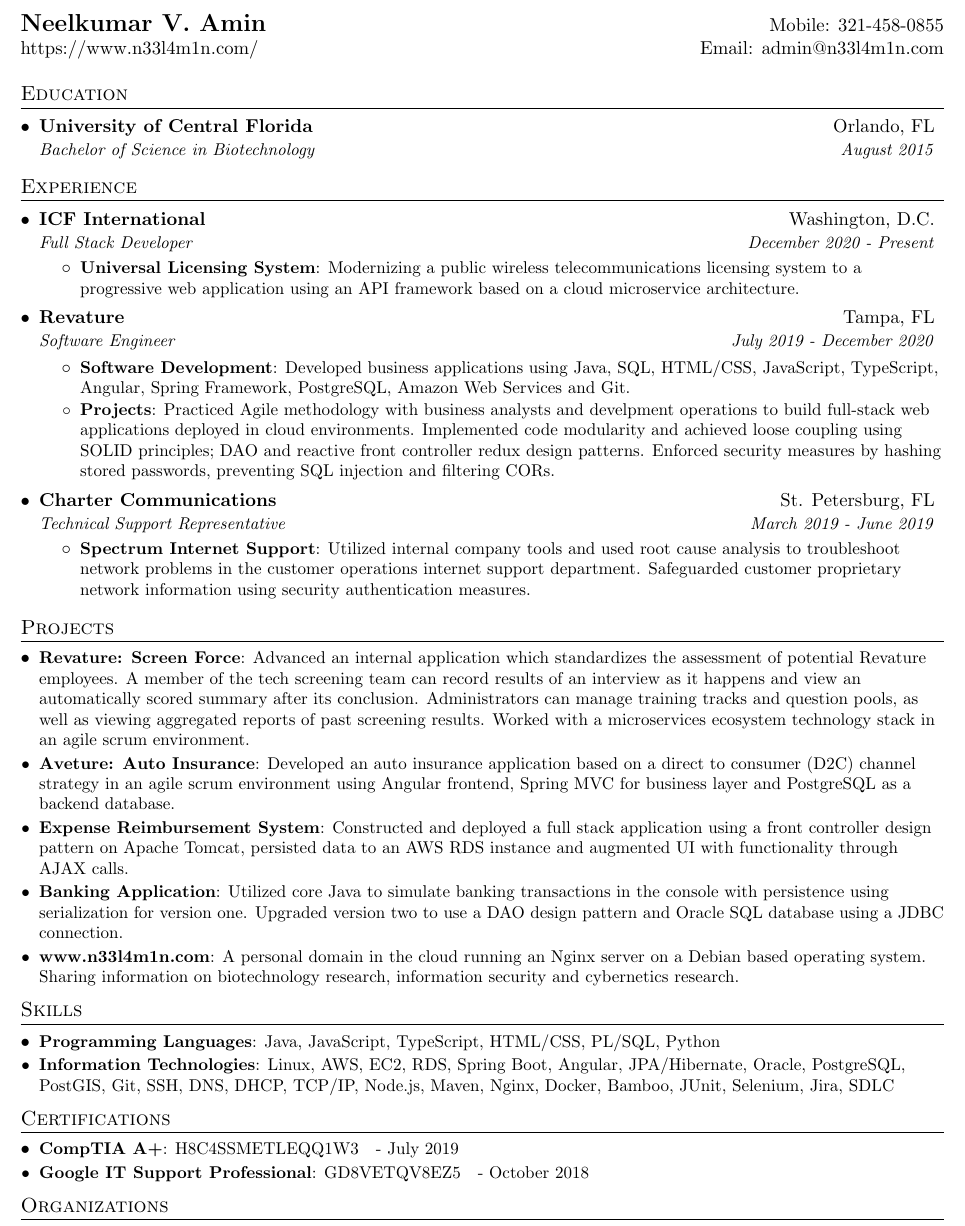
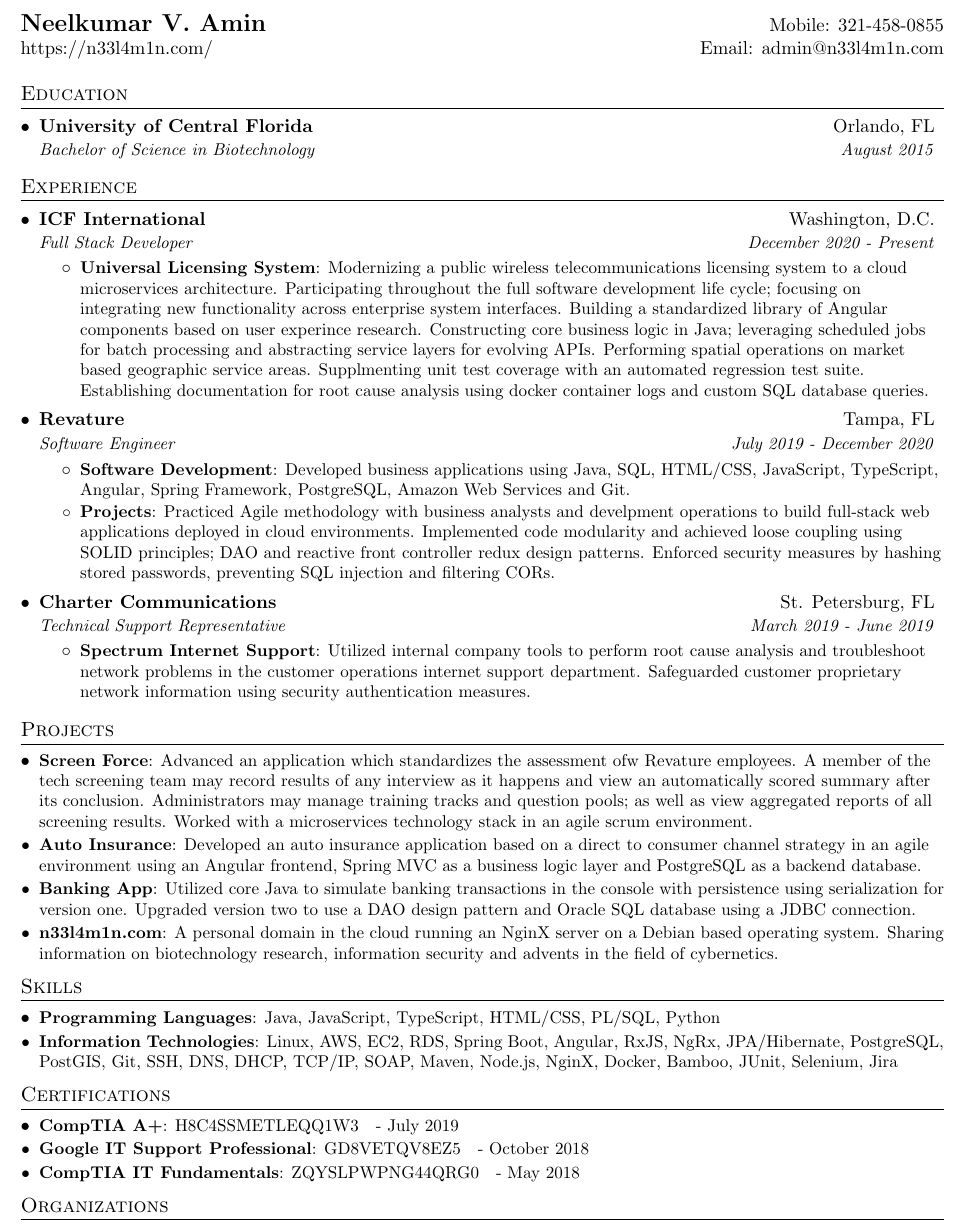
Before and after one commit to n33l4m1n/resume, a LaTeX CV (neelkumar_amin_resume.tex): part of the page, cut so that both start at the same text. Compiled offline with pdfLaTeX.

Commit message:
resume v0.2.0

```diff
--- a/neelkumar_amin_resume.tex
+++ b/neelkumar_amin_resume.tex
@@ -85,7 +85,7 @@
 %----------HEADING-----------------
 \begin{tabular*}{\textwidth}{l@{\extracolsep{\fill}}r}
   \textbf{\href{http://n33l4m1n.com/}{\Large Neelkumar V. Amin}} & Mobile: 321-458-0855 \\
-  \href{https://www.n33l4m1n.com/}{https://www.n33l4m1n.com/} & Email: \href{mailto: admin@n33l4m1n.com}{admin@n33l4m1n.com}\\
+  \href{https://n33l4m1n.com/}{https://n33l4m1n.com/} & Email: \href{mailto: admin@n33l4m1n.com}{admin@n33l4m1n.com}\\
 
 \end{tabular*}
 
@@ -108,7 +108,7 @@
       {Full Stack Developer}{December 2020 - Present}
       \resumeItemListStart
         \resumeItem{Universal Licensing System}
-          {Modernizing a public wireless telecommunications licensing system to a progressive web application using an API framework based on a cloud microservice architecture.}
+          {Modernizing a public wireless telecommunications licensing system to a cloud microservices architecture. Participating throughout the full software development life cycle; focusing on integrating new functionality across enterprise system interfaces. Building a standardized library of Angular components based on user experince research. Constructing core business logic in Java; leveraging scheduled jobs for batch processing and abstracting service layers for evolving APIs. Performing spatial operations on market based geographic service areas. Supplmenting unit test coverage with an automated regression test suite. Establishing documentation for root cause analysis using docker container logs and custom SQL database queries.}
       \resumeItemListEnd
 
     \resumeSubheading
@@ -126,7 +126,7 @@
       {Technical Support Representative}{March 2019 - June 2019}
       \resumeItemListStart
         \resumeItem{Spectrum Internet Support}
-          {Utilized internal company tools and used root cause analysis to troubleshoot network problems in the customer operations internet support department. Safeguarded customer proprietary network information using security authentication measures.}
+          {Utilized internal company tools to perform root cause analysis and troubleshoot network problems in the customer operations internet support department. Safeguarded customer proprietary network information using security authentication measures.}
       \resumeItemListEnd
 
 %   \resumeSubheading
@@ -143,16 +143,16 @@
 %-----------PROJECTS-----------------
 \section{Projects}
   \resumeSubHeadingListStart
-    \resumeSubItem{Revature: Screen Force}
-      {Advanced an internal application which standardizes the assessment of potential Revature employees. A member of the tech screening team can record results of an interview as it happens and view an automatically scored summary after its conclusion. Administrators can manage training tracks and question pools, as well as viewing aggregated reports of past screening results. Worked with a microservices ecosystem technology stack in an agile scrum environment.}
-    \resumeSubItem{Aveture: Auto Insurance}
-      {Developed an auto insurance application based on a direct to consumer (D2C) channel strategy in an agile scrum environment using Angular frontend, Spring MVC for business layer and PostgreSQL as a backend database.}
-    \resumeSubItem{Expense Reimbursement System}
-      {Constructed and deployed a full stack application using a front controller design pattern on Apache Tomcat, persisted data to an AWS RDS instance and augmented UI with functionality through AJAX calls.}
-    \resumeSubItem{Banking Application}
+    \resumeSubItem{Screen Force}
+      {Advanced an application which standardizes the assessment ofw Revature employees. A member of the tech screening team may record results of any interview as it happens and view an automatically scored summary after its conclusion. Administrators may manage training tracks and question pools; as well as view aggregated reports of all screening results. Worked with a microservices technology stack in an agile scrum environment.}
+    \resumeSubItem{Auto Insurance}
+      {Developed an auto insurance application based on a direct to consumer channel strategy in an agile environment using an Angular frontend, Spring MVC as a business logic layer and PostgreSQL as a backend database.}
+%    \resumeSubItem{Expense Reimbursement}
+%      {Deployed a full stack application using a front controller design pattern on Apache Tomcat, persisted data to an AWS RDS instance and augmented UI with functionality through AJAX calls.}
+    \resumeSubItem{Banking App}
       {Utilized core Java to simulate banking transactions in the console with persistence using serialization for version one. Upgraded version two to use a DAO design pattern and Oracle SQL database using a JDBC connection.}
-    \resumeSubItem{www.n33l4m1n.com}
-      {A personal domain in the cloud running an Nginx server on a Debian based operating system. Sharing information on biotechnology research, information security and cybernetics research.}
+    \resumeSubItem{n33l4m1n.com}
+      {A personal domain in the cloud running an NginX server on a Debian based operating system. Sharing information on biotechnology research, information security and advents in the field of cybernetics.}
   \resumeSubHeadingListEnd
 
 
@@ -162,7 +162,7 @@
     \resumeSubItem{Programming Languages}
       {Java, JavaScript, TypeScript, HTML/CSS, PL/SQL, Python}
     \resumeSubItem{Information Technologies}
-      {Linux, AWS, EC2, RDS, Spring Boot, Angular, JPA/Hibernate, Oracle, PostgreSQL, PostGIS, Git, SSH, DNS, DHCP, TCP/IP, Node.js, Maven, Nginx, Docker, Bamboo, JUnit, Selenium, Jira, SDLC}
+      {Linux, AWS, EC2, RDS, Spring Boot, Angular, RxJS, NgRx, JPA/Hibernate, PostgreSQL, PostGIS, Git, SSH, DNS, DHCP, TCP/IP, SOAP, Maven, Node.js, NginX, Docker, Bamboo, JUnit, Selenium, Jira}
   \resumeSubHeadingListEnd
 
 %--------CERTIFICATIONS------------
@@ -172,8 +172,8 @@
       {\href{https://www.certmetrics.com/comptia/public/verification.aspx?code=H8C4SSMETLEQQ1W3}{H8C4SSMETLEQQ1W3}} - {{July 2019}}
     \resumeSubItem{Google IT Support Professional}
       {\href{https://www.coursera.org/account/accomplishments/professional-cert/certificate/GD8VETQV8EZ5}{GD8VETQV8EZ5}} - {{October 2018}}
-%    \resumeSubItem{CompTIA IT Fundamentals}
-%      {\href{https://www.certmetrics.com/comptia/public/verification.aspx?code=ZQYSLPWPNG44QRG0}{ZQYSLPWPNG44QRG0}} - {{May 2018}}
+    \resumeSubItem{CompTIA IT Fundamentals}
+      {\href{https://www.certmetrics.com/comptia/public/verification.aspx?code=ZQYSLPWPNG44QRG0}{ZQYSLPWPNG44QRG0}} - {{May 2018}}
   \resumeSubHeadingListEnd
 
 %--------ORGANIZATIONS------------
```
Also changed, not shown: neelkumar_amin_resume.pdf.
